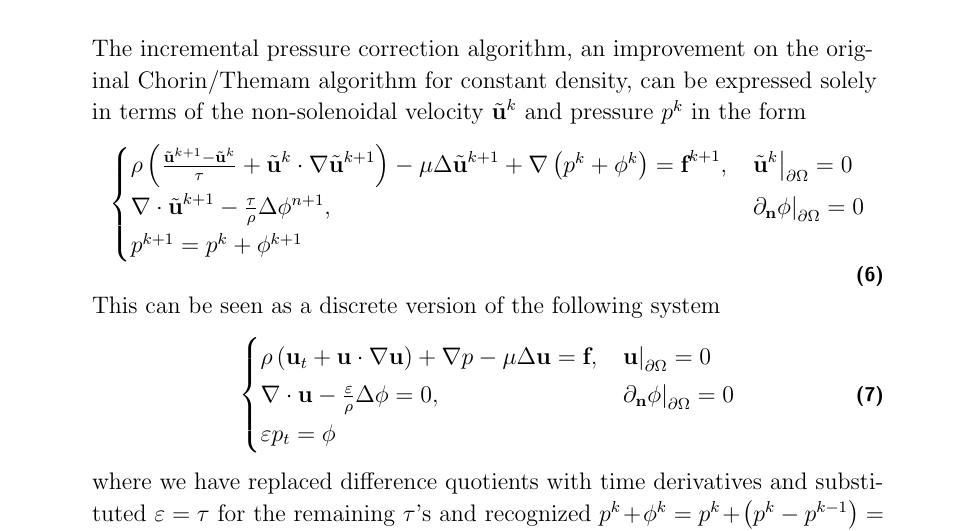
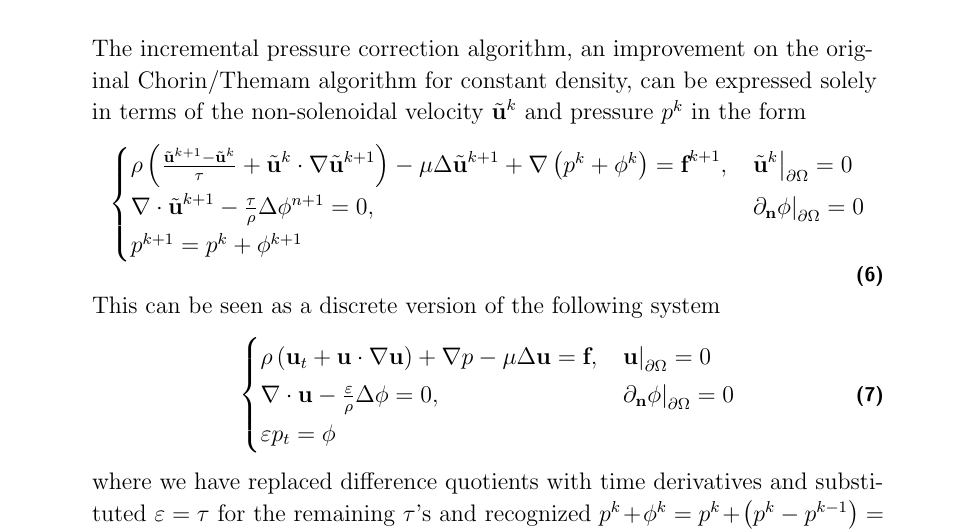
Before and after one commit to erdc/proteus-ps, a LaTeX thesis (report/srp-report.tex): part of page 11 of 21, cut so that both start at the same text. Compiled offline with pdfLaTeX.

Commit message:
minor changes to description of bdf1 algorithm

```diff
--- a/report/srp-report.tex
+++ b/report/srp-report.tex
@@ -158,7 +158,7 @@ The incremental pressure correction algorithm, an improvement on the original Ch
 \begin{equation}
   \begin{cases}
     \rho\left(\frac{\tilde{\ub}^{k+1} - \tilde{\ub}^{k}}{\tau} + \tilde{\ub}^{k}\cdot\nabla\tilde{\ub}^{k+1} \right) - \mu\Delta\tilde{\ub}^{k+1} + \nabla\left(p^{k} + \phi^{k}  \right) = \fb^{k+1}, & \left.\tilde{\ub}^{k}\right|_{\partial\Omega} = 0\\
-    \nabla\cdot\tilde{\ub}^{k+1} - \frac{\tau}{\rho}\Delta\phi^{n+1}, &\left.\partial_\n \phi\right|_{\partial\Omega} = 0\\
+    \nabla\cdot\tilde{\ub}^{k+1} - \frac{\tau}{\rho}\Delta\phi^{n+1}=0, &\left.\partial_\n \phi\right|_{\partial\Omega} = 0\\
     p^{k+1} = p^{k} + \phi^{k+1}
   \end{cases}
 \end{equation}
```
